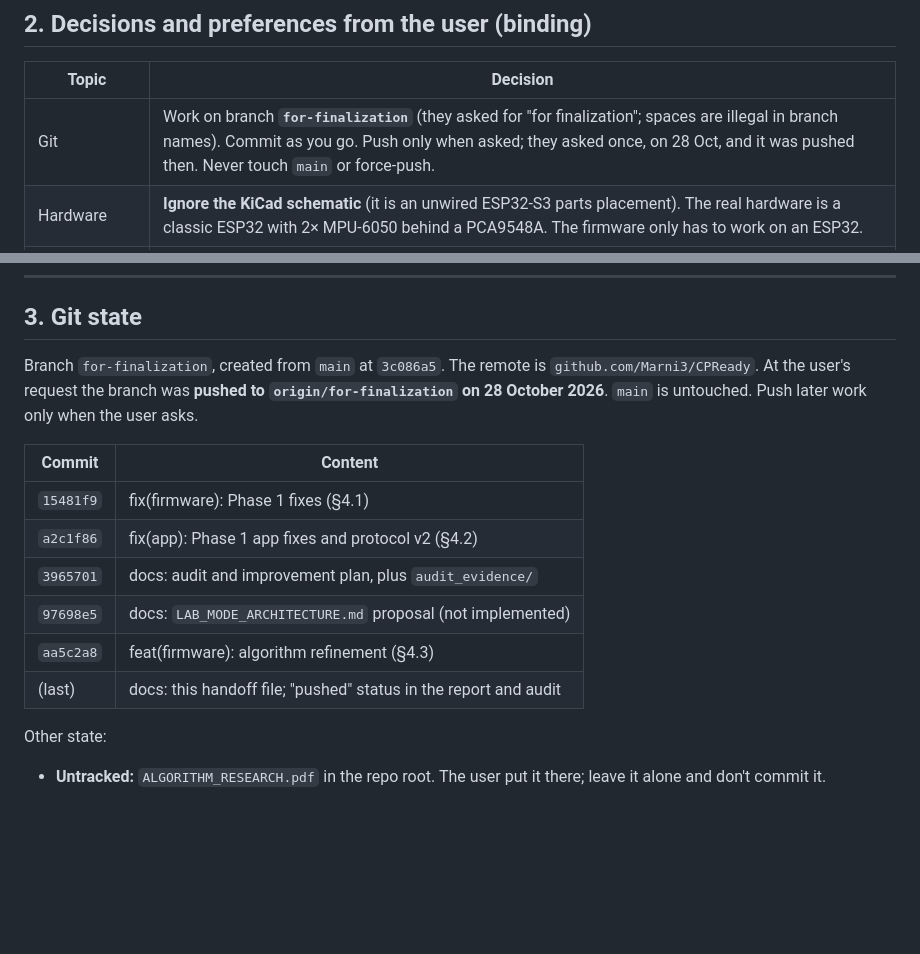
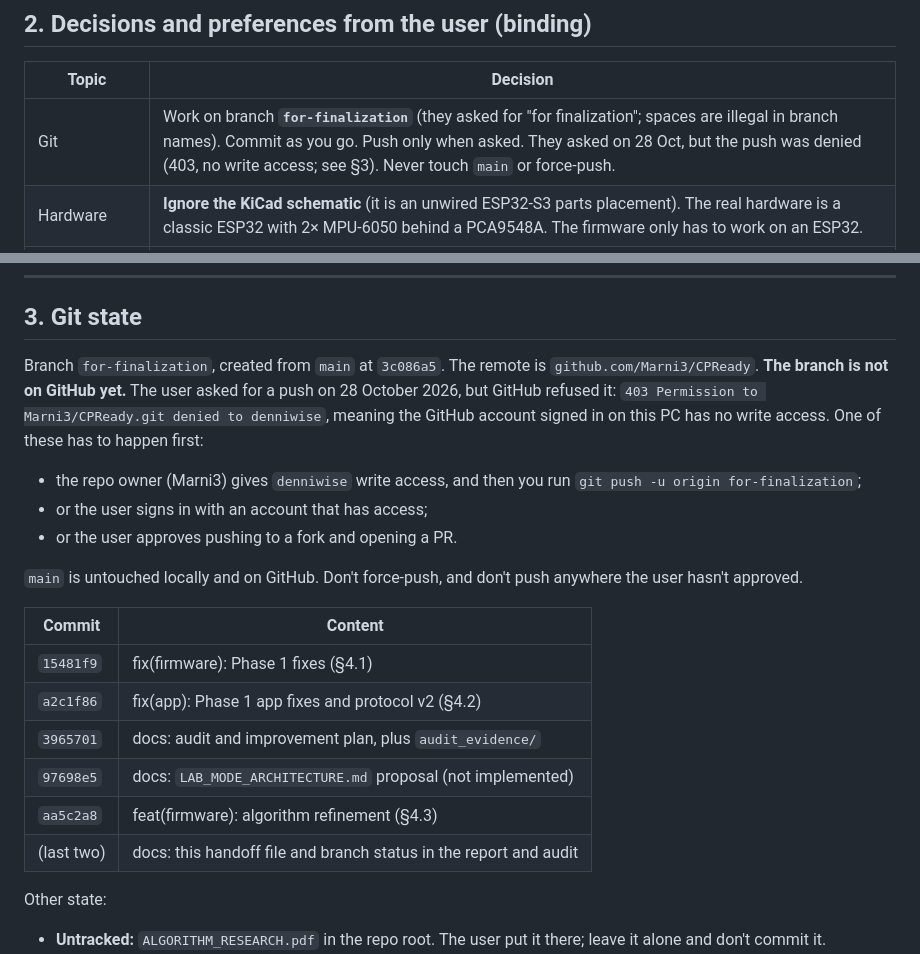
Before and after one commit to Marni3/CPReady, a Markdown page: AGENT_HANDOFF.md, 2 parts joined by grey strips. GitHub-like rendering; blank space fills up the shorter version.

Commit message:
docs: record that the push was refused (no write access)
The push of for-finalization to github.com/Marni3/CPReady returned 403
(account denniwise has no write access). The docs no longer claim the
branch is pushed and list what is needed to push it.

```diff
--- a/AGENT_HANDOFF.md
+++ b/AGENT_HANDOFF.md
@@ -31,7 +31,7 @@ accurate**. The original request was a critical audit plus an improvement plan,
 
 | Topic | Decision |
 |---|---|
-| Git | Work on branch **`for-finalization`** (they asked for "for finalization"; spaces are illegal in branch names). Commit as you go. Push only when asked; they asked once, on 28 Oct, and it was pushed then. Never touch `main` or force-push. |
+| Git | Work on branch **`for-finalization`** (they asked for "for finalization"; spaces are illegal in branch names). Commit as you go. Push only when asked. They asked on 28 Oct, but the push was denied (403, no write access; see §3). Never touch `main` or force-push. |
 | Hardware | **Ignore the KiCad schematic** (it is an unwired ESP32-S3 parts placement). The real hardware is a classic ESP32 with 2× MPU-6050 behind a PCA9548A. The firmware only has to work on an ESP32. |
 | Force sensor | **No force sensor in the product** (hardware constraints; analog FSRs unreliable). Recoil stays "estimated". The **lab** build may optionally support an FSR402 or an RFP602. |
 | RFP602 module | The user's photo shows the standard **analog** "thin-film pressure sensor voltage conversion module": VCC/GND/DO/AO pins, a potentiometer and an LM393 comparator. **It is not I2C.** Use AO → GPIO34 (ADC1), powered from **3.3 V** (at 5 V, AO can exceed the ESP32 ADC range). DO is a threshold on/off output set by the potentiometer. |
@@ -48,9 +48,18 @@ accurate**. The original request was a critical audit plus an improvement plan,
 ## 3. Git state
 
 Branch `for-finalization`, created from `main` at `3c086a5`. The remote is
-`github.com/Marni3/CPReady`. At the user's request the branch was **pushed to
-`origin/for-finalization` on 28 October 2026**. `main` is untouched. Push later work only
-when the user asks.
+`github.com/Marni3/CPReady`. **The branch is not on GitHub yet.** The user asked for a push
+on 28 October 2026, but GitHub refused it: `403 Permission to Marni3/CPReady.git denied to
+denniwise`, meaning the GitHub account signed in on this PC has no write access. One of
+these has to happen first:
+
+- the repo owner (Marni3) gives `denniwise` write access, and then you run
+  `git push -u origin for-finalization`;
+- or the user signs in with an account that has access;
+- or the user approves pushing to a fork and opening a PR.
+
+`main` is untouched locally and on GitHub. Don't force-push, and don't push anywhere the
+user hasn't approved.
 
 | Commit | Content |
 |---|---|
@@ -59,7 +68,7 @@ when the user asks.
 | `3965701` | docs: audit and improvement plan, plus `audit_evidence/` |
 | `97698e5` | docs: `LAB_MODE_ARCHITECTURE.md` proposal (not implemented) |
 | `aa5c2a8` | feat(firmware): algorithm refinement (§4.3) |
-| (last) | docs: this handoff file; "pushed" status in the report and audit |
+| (last two) | docs: this handoff file and branch status in the report and audit |
 
 Other state:
 
```
Also changed, not shown: ALGORITHM_REFINEMENT_REPORT.md (+1 -1 lines), CPREADY_SYSTEM_AUDIT_AND_IMPROVEMENT_PLAN.md (+2 -1 lines).
